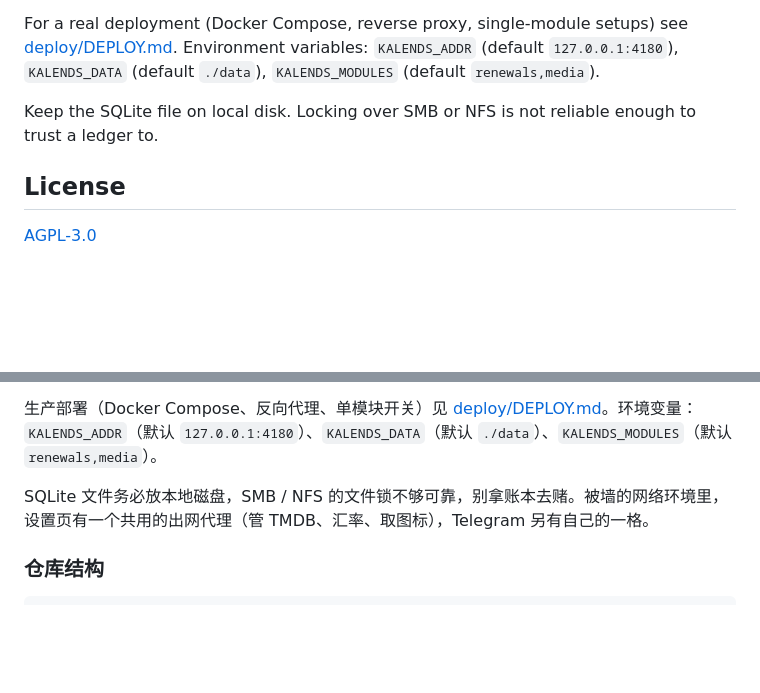
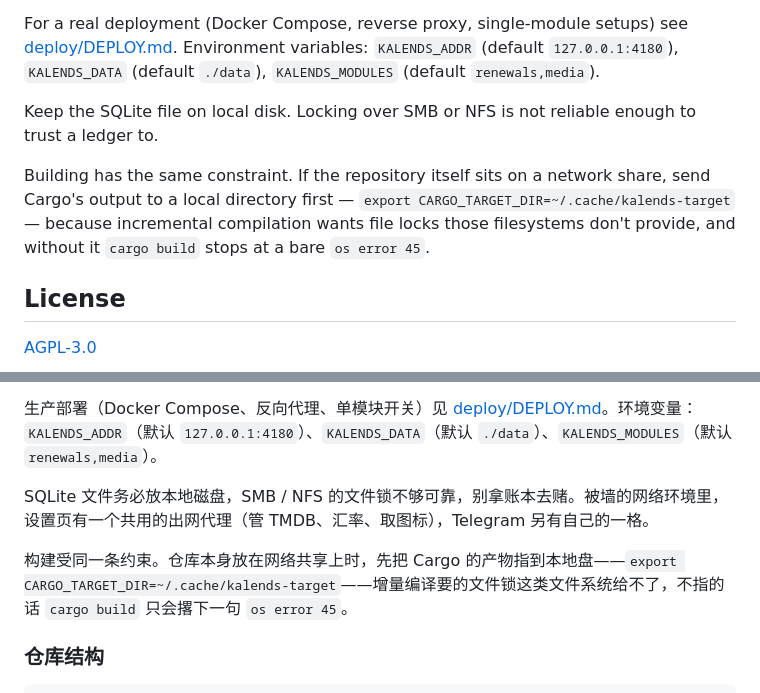
Before and after one commit to Lynthar/Kalends, a Markdown page: README.md, 2 parts joined by grey strips. GitHub-like rendering; blank space fills up the shorter version.

Commit message:
Note the network-share build workaround in both halves of the README

````diff
--- a/README.md
+++ b/README.md
@@ -50,6 +50,8 @@ TMDB lookups need a free API key, entered on the settings page. On a phone, "add
 For a real deployment (Docker Compose, reverse proxy, single-module setups) see [deploy/DEPLOY.md](deploy/DEPLOY.md). Environment variables: `KALENDS_ADDR` (default `127.0.0.1:4180`), `KALENDS_DATA` (default `./data`), `KALENDS_MODULES` (default `renewals,media`).
 
 Keep the SQLite file on local disk. Locking over SMB or NFS is not reliable enough to trust a ledger to.
+
+Building has the same constraint. If the repository itself sits on a network share, send Cargo's output to a local directory first — `export CARGO_TARGET_DIR=~/.cache/kalends-target` — because incremental compilation wants file locks those filesystems don't provide, and without it `cargo build` stops at a bare `os error 45`.
 
 ## License
 
@@ -105,6 +107,8 @@ TMDB 抓取要先在设置页填一个免费申请的 API key。手机上「添
 
 SQLite 文件务必放本地磁盘，SMB / NFS 的文件锁不够可靠，别拿账本去赌。被墙的网络环境里，设置页有一个共用的出网代理（管 TMDB、汇率、取图标），Telegram 另有自己的一格。
 
+构建受同一条约束。仓库本身放在网络共享上时，先把 Cargo 的产物指到本地盘——`export CARGO_TARGET_DIR=~/.cache/kalends-target`——增量编译要的文件锁这类文件系统给不了，不指的话 `cargo build` 只会撂下一句 `os error 45`。
+
 ### 仓库结构
 
 ```
````
